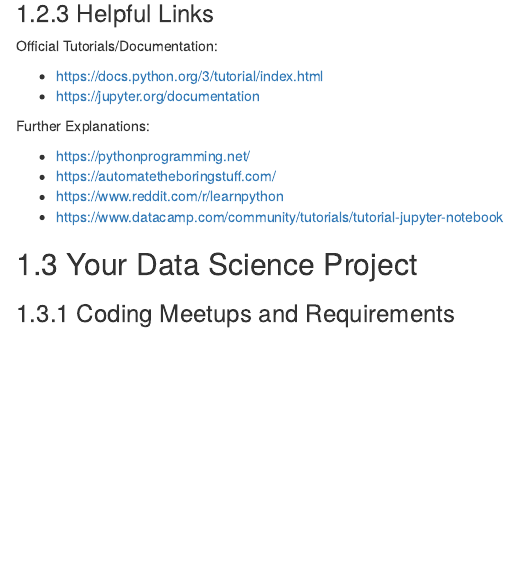
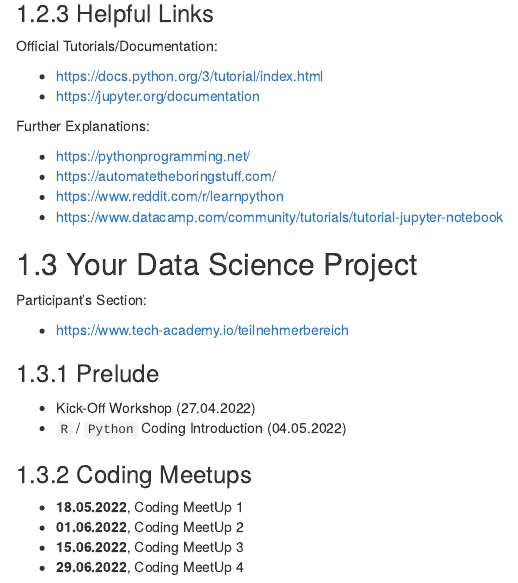
Before and after one commit to tech-academy-ev/SoSe22_Honey_and_Bees, an R Markdown document (Leitfaden/02_Whats_Data_Science.Rmd): the page in a window 1100 px wide, from 3400 px down. Rendered offline with R 4.5, knitr and Pandoc, with nearby package versions; drawn as R Markdown's standard HTML page in place of the format the file asks for.

Commit message:
add info on important dates

```diff
--- a/Leitfaden/02_Whats_Data_Science.Rmd
+++ b/Leitfaden/02_Whats_Data_Science.Rmd
@@ -216,4 +216,18 @@
 
 ## Your Data Science Project
 
-### Coding Meetups and Requirements
+Participant's Section:
+
+-   <https://www.tech-academy.io/teilnehmerbereich>
+
+### Prelude
+
+- Kick-Off Workshop (27.04.2022)
+- `R` / `Python` Coding Introduction (04.05.2022)
+
+### Coding Meetups
+
+- **18.05.2022**, Coding MeetUp 1
+- **01.06.2022**, Coding MeetUp 2
+- **15.06.2022**, Coding MeetUp 3
+- **29.06.2022**, Coding MeetUp 4
```
